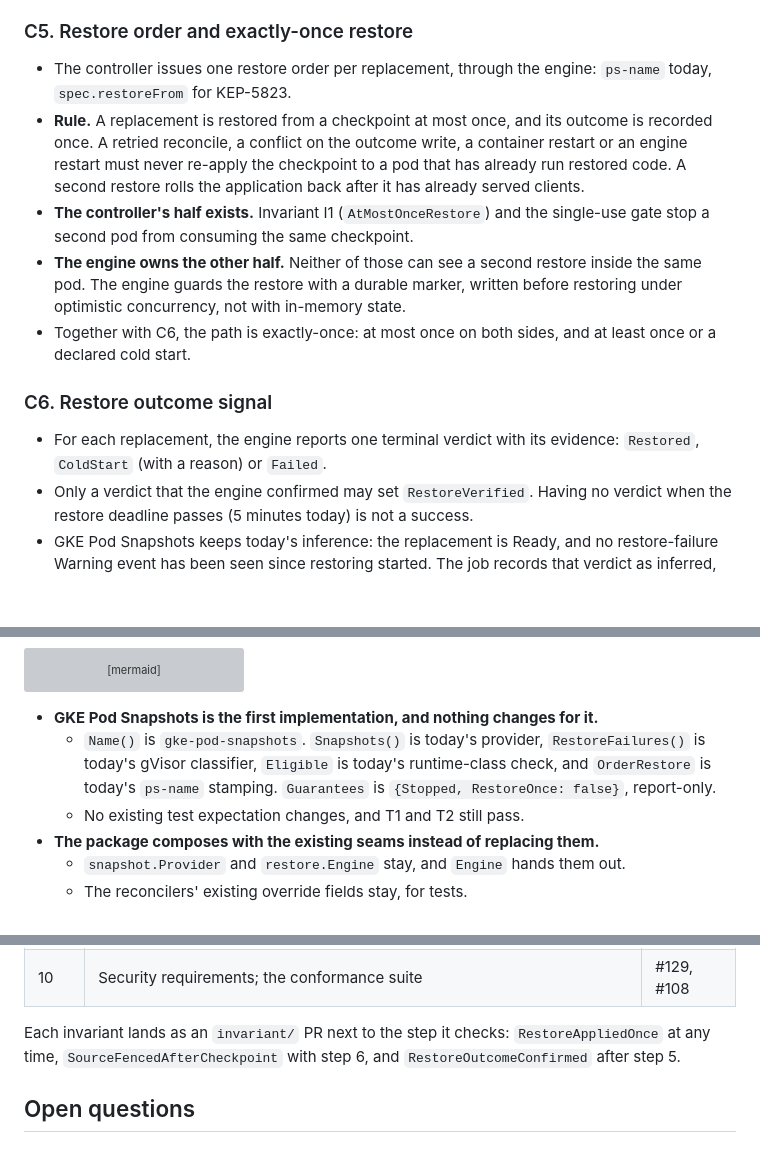
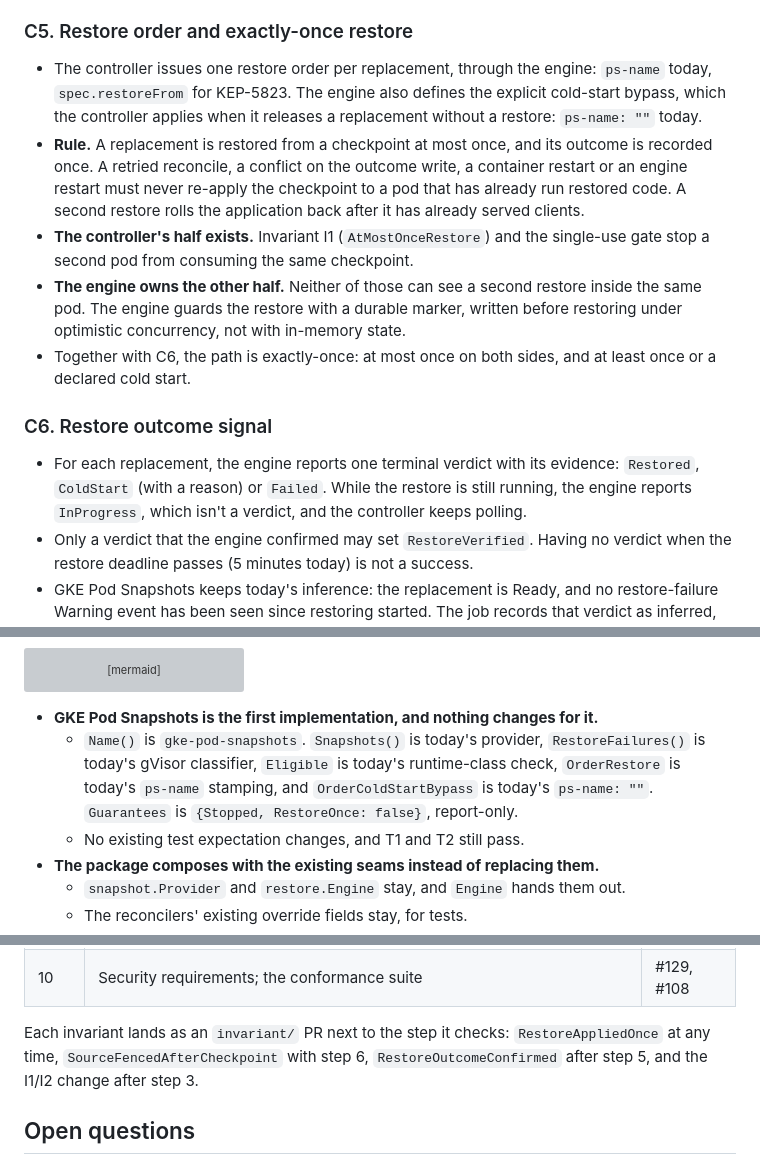
Before and after one commit to gke-labs/pod-migration, a Markdown page: docs/design/engine-contract.md, 3 parts joined by grey strips. GitHub-like rendering; blank space fills up the shorter version; grey boxes are pictures that could not be loaded.

````diff
--- a/docs/design/engine-contract.md
+++ b/docs/design/engine-contract.md
@@ -100,7 +101,7 @@ Non-goals:
 
 ### C5. Restore order and exactly-once restore
 
-- The controller issues one restore order per replacement, through the engine: `ps-name` today, `spec.restoreFrom` for KEP-5823.
+- The controller issues one restore order per replacement, through the engine: `ps-name` today, `spec.restoreFrom` for KEP-5823. The engine also defines the explicit cold-start bypass, which the controller applies when it releases a replacement without a restore: `ps-name: ""` today.
 - **Rule.** A replacement is restored from a checkpoint at most once, and its outcome is recorded once. A retried reconcile, a conflict on the outcome write, a container restart or an engine restart must never re-apply the checkpoint to a pod that has already run restored code. A second restore rolls the application back after it has already served clients.
 - **The controller's half exists.** Invariant I1 (`AtMostOnceRestore`) and the single-use gate stop a second pod from consuming the same checkpoint.
 - **The engine owns the other half.** Neither of those can see a second restore inside the same pod. The engine guards the restore with a durable marker, written before restoring under optimistic concurrency, not with in-memory state.
@@ -108,7 +109,7 @@ Non-goals:
 
 ### C6. Restore outcome signal
 
-- For each replacement, the engine reports one terminal verdict with its evidence: `Restored`, `ColdStart` (with a reason) or `Failed`.
+- For each replacement, the engine reports one terminal verdict with its evidence: `Restored`, `ColdStart` (with a reason) or `Failed`. While the restore is still running, the engine reports `InProgress`, which isn't a verdict, and the controller keeps polling.
 - Only a verdict that the engine confirmed may set `RestoreVerified`. Having no verdict when the restore deadline passes (5 minutes today) is not a success.
 - GKE Pod Snapshots keeps today's inference: the replacement is Ready, and no restore-failure Warning event has been seen since restoring started. The job records that verdict as inferred, with its own reason (#79).
 - The verdict must describe the application, not the engine's wrapper. #121 shows a `restored` signal for a pod whose application wasn't running.
@@ -247,7 +258,7 @@ flowchart TD
 ```
 
 - **GKE Pod Snapshots is the first implementation, and nothing changes for it.**
-  - `Name()` is `gke-pod-snapshots`. `Snapshots()` is today's provider, `RestoreFailures()` is today's gVisor classifier, `Eligible` is today's runtime-class check, and `OrderRestore` is today's `ps-name` stamping. `Guarantees` is `{Stopped, RestoreOnce: false}`, report-only.
+  - `Name()` is `gke-pod-snapshots`. `Snapshots()` is today's provider, `RestoreFailures()` is today's gVisor classifier, `Eligible` is today's runtime-class check, `OrderRestore` is today's `ps-name` stamping, and `OrderColdStartBypass` is today's `ps-name: ""`. `Guarantees` is `{Stopped, RestoreOnce: false}`, report-only.
   - No existing test expectation changes, and T1 and T2 still pass.
 - **The package composes with the existing seams instead of replacing them.**
   - `snapshot.Provider` and `restore.Engine` stay, and `Engine` hands them out.
@@ -323,7 +336,7 @@ Three new invariants follow the style of the existing ones ([invariants.md](../i
 | 9 | Placement constraints | #14 |
 | 10 | Security requirements; the conformance suite | #129, #108 |
 
-Each invariant lands as an `invariant/` PR next to the step it checks: `RestoreAppliedOnce` at any time, `SourceFencedAfterCheckpoint` with step 6, and `RestoreOutcomeConfirmed` after step 5.
+Each invariant lands as an `invariant/` PR next to the step it checks: `RestoreAppliedOnce` at any time, `SourceFencedAfterCheckpoint` with step 6, `RestoreOutcomeConfirmed` after step 5, and the I1/I2 change after step 3.
 
 ## Open questions
 
````
Also changed, not shown: other parts of docs/design/engine-contract.md (+22 -9 lines).
